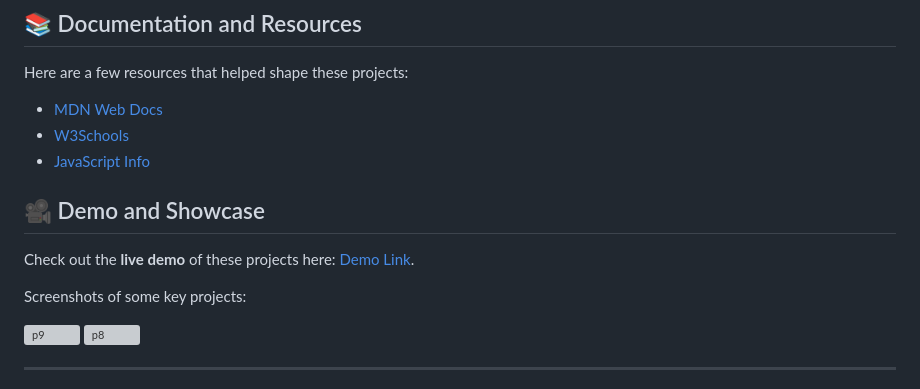
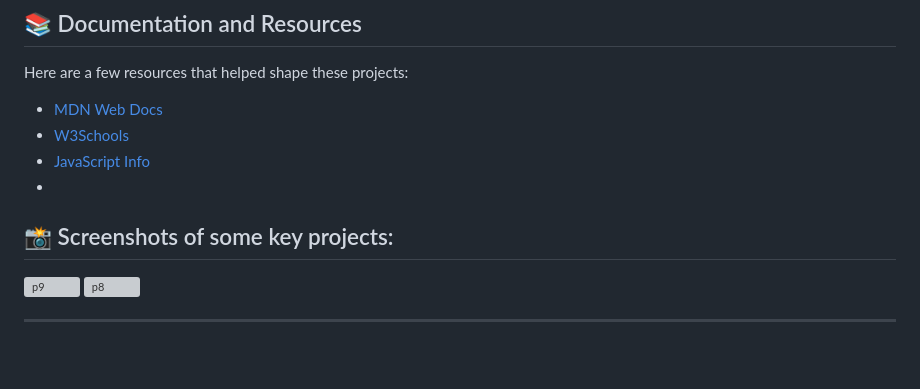
Before and after one commit to Abdurrehman2003/Intermediate-Projects-of-Html-CSS-JavaScript, a Markdown page: README.md, the part around the change. Drawn GitHub-style; blank space fills up the shorter version; grey boxes are pictures that could not be loaded.

```diff
--- a/README.md
+++ b/README.md
@@ -81,12 +81,9 @@ Here are a few resources that helped shape these projects:
 - [MDN Web Docs](https://developer.mozilla.org/)
 - [W3Schools](https://www.w3schools.com/)
 - [JavaScript Info](https://javascript.info/)
+-
 
-## 🎥 Demo and Showcase
-
-Check out the **live demo** of these projects here: [Demo Link](https://your-demo-link.com).
-
-Screenshots of some key projects:
+## 📸 Screenshots of some key projects:
 
 <img width="320" alt="p9" src="https://github.com/user-attachments/assets/d52e58e1-0c3d-4778-8fc3-84c242682931">
 
```
